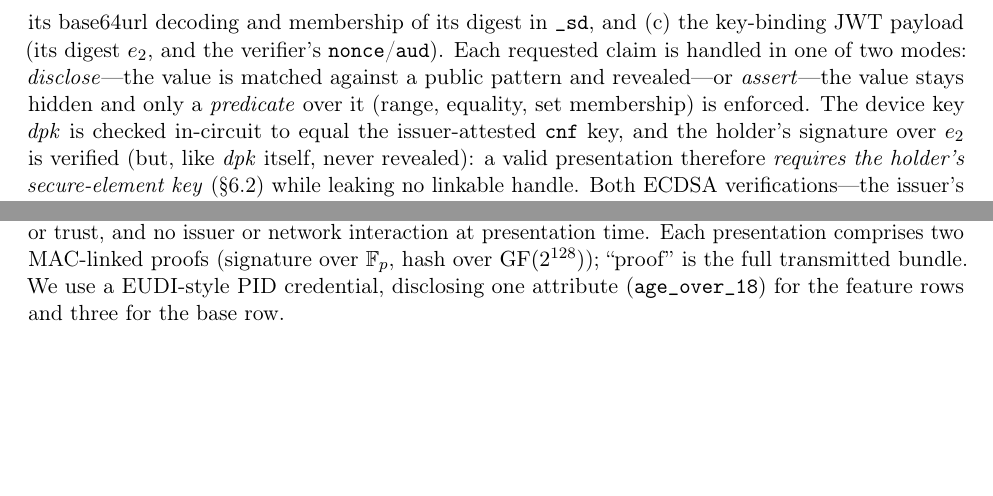
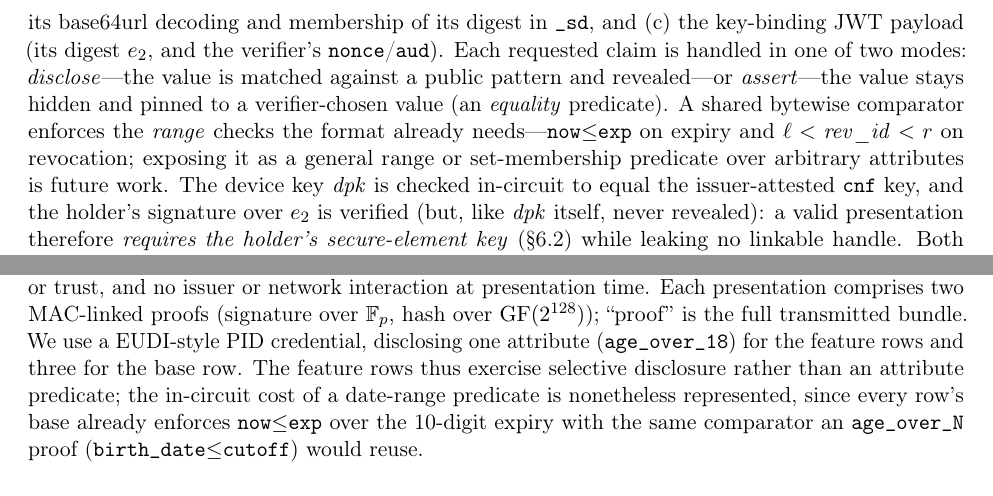
Before and after one commit to lukasjhan/longfellow, a LaTeX paper (paper/paper.tex): two parts of pages 6 and 10 of 17 before the commit and two parts of pages 6 and 11 of 17 after it, joined at a grey line, cut so that both start at the same text, the shorter picture padded with empty space. Compiled offline with pdfLaTeX.

Commit message:
docs(paper): scope predicate claims to implementation; note date-range cost is already measured
- §4.3: assert mode is an equality predicate (pin to a verifier-chosen value); range is
  enforced only where the format needs it (now≤exp, ℓ<rev_id<r). General range/set-membership
  over arbitrary attributes is future work, not an implemented claim.
- Table 4: This work Pred ✓ → ~ with footnote c scoping it to equality + built-in date ranges.
- §7.1: feature rows disclose age_over_18, but a date-range predicate's in-circuit cost is
  already represented — every base row enforces now≤exp with the comparator an age_over_N
  (birth_date≤cutoff) proof would reuse.

```diff
--- a/paper/paper.tex
+++ b/paper/paper.tex
@@ -329,7 +329,10 @@ decoding and membership of its digest in \texttt{\_sd}, and (c)~the key-binding
 payload (its digest $e_2$, and the verifier's \texttt{nonce}/\texttt{aud}). Each
 requested claim is handled in one of two modes: \emph{disclose}---the value is matched
 against a public pattern and revealed---or \emph{assert}---the value stays hidden and
-only a \emph{predicate} over it (range, equality, set membership) is enforced. The
+pinned to a verifier-chosen value (an \emph{equality} predicate). A shared bytewise
+comparator enforces the \emph{range} checks the format already needs---\texttt{now}$\le$\texttt{exp}
+on expiry and $\ell<\mathit{rev\_id}<r$ on revocation; exposing it as a general range or
+set-membership predicate over arbitrary attributes is future work. The
 device key $\mathit{dpk}$ is checked in-circuit to equal the issuer-attested
 \texttt{cnf} key, and the holder's signature over $e_2$ is verified (but, like
 $\mathit{dpk}$ itself, never revealed): a valid presentation therefore \emph{requires
@@ -634,7 +637,11 @@ trust, and no issuer or network interaction at presentation time. Each presentat
 comprises two MAC-linked proofs (signature over $\mathbb{F}_p$, hash over
 $\mathrm{GF}(2^{128})$); ``proof'' is the full transmitted bundle. We use a EUDI-style
 PID credential, disclosing one attribute (\texttt{age\_over\_18}) for the feature rows
-and three for the base row.
+and three for the base row. The feature rows thus exercise selective disclosure rather
+than an attribute predicate; the in-circuit cost of a date-range predicate is nonetheless
+represented, since every row's base already enforces \texttt{now}$\le$\texttt{exp} over the
+10-digit expiry with the same comparator an \texttt{age\_over\_N} proof
+(\texttt{birth\_date}$\le$\texttt{cutoff}) would reuse.
 
 \begin{table}[t]\centering\small
 \caption{Per-feature cost on SD-JWT VC and ISO mdoc (median of 7 runs). The signature
```
Also changed, not shown: paper/paper.tex (6 more changed lines).
